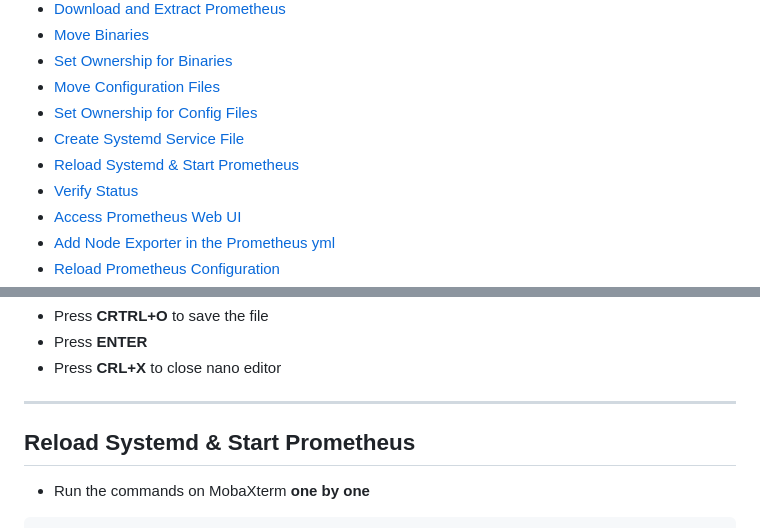
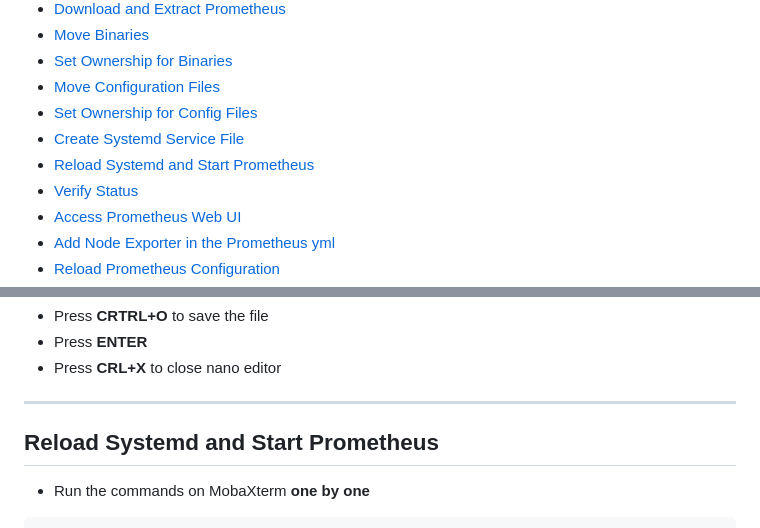
Before and after one commit to almeidas-tatiane/robust-api-performance, a Markdown page: docs/configure-prometheus-injection-machine.md, 2 parts joined by grey strips. GitHub-like rendering.

```diff
--- a/docs/configure-prometheus-injection-machine.md
+++ b/docs/configure-prometheus-injection-machine.md
@@ -13,7 +13,7 @@ This document is a step by step guide how to configure Prometheus on Injection M
 - [Move Configuration Files](#move-configuration-files)
 - [Set Ownership for Config Files](#set-ownership-for-config-files)
 - [Create Systemd Service File](#create-systemd-service-file)
-- [Reload Systemd & Start Prometheus](#reload-systemd-and-start-prometheus)
+- [Reload Systemd and Start Prometheus](#reload-systemd-and-start-prometheus)
 - [Verify Status](#verify-status)
 - [Access Prometheus Web UI](#access-prometheus-web-ui)
 - [Add Node Exporter in the Prometheus yml](#add-node-exporter-in-the-prometheus-yml)
@@ -148,7 +148,7 @@ WantedBy=default.target
 - Press **CRL+X** to close nano editor
 
 ---
-## Reload Systemd & Start Prometheus
+## Reload Systemd and Start Prometheus
 
 - Run the commands on MobaXterm **one by one**
 
```
